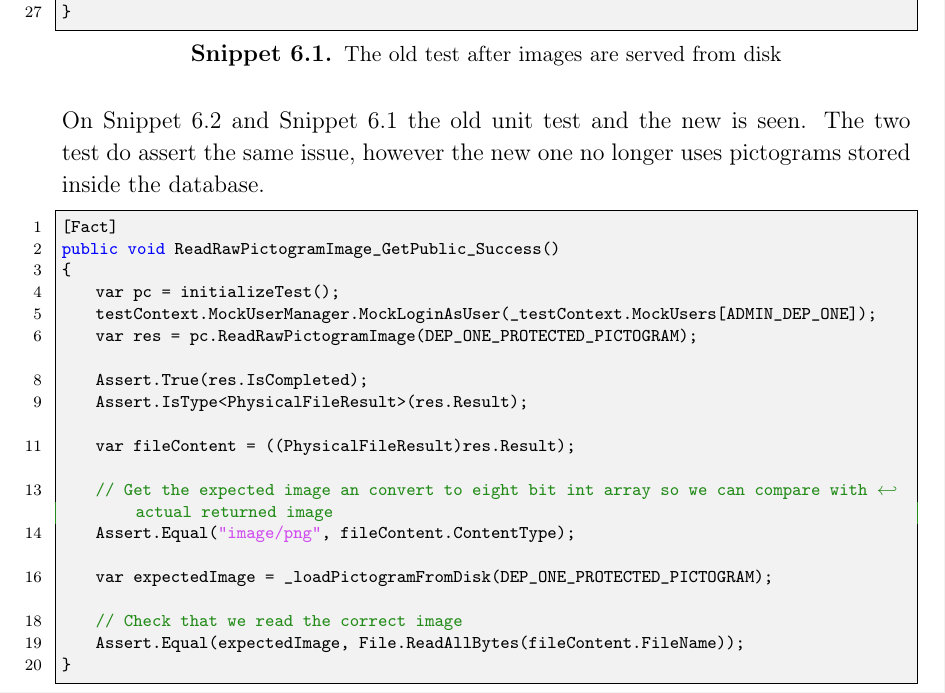
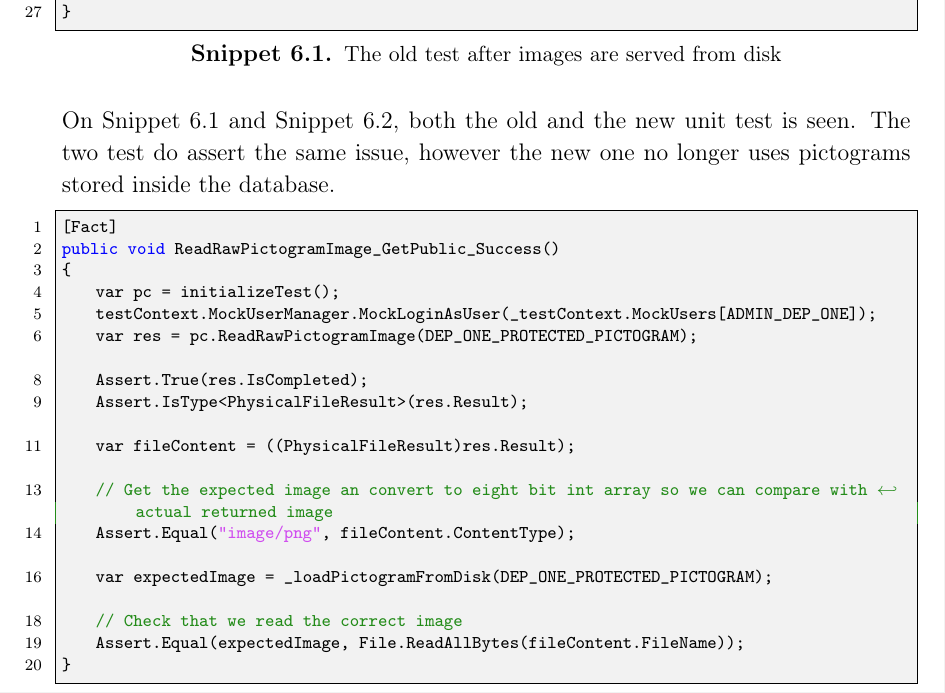
Before and after one commit to thomaslhansen/P6, a LaTeX thesis (report/main.tex, which reads report/3.Collaboration/collaboration/workshopAPI.tex): part of page 58 of 67, cut so that both start at the same text. Compiled offline with pdfLaTeX.

Commit message:
Changed the order of unit tests

```diff
--- a/report/3.Collaboration/collaboration/workshopAPI.tex
+++ b/report/3.Collaboration/collaboration/workshopAPI.tex
@@ -44,7 +44,7 @@ catch(Exception)
 }
 \end{lstlisting}
 
-On \autoref{snip:NewUpdatedTest} and \autoref{snip:OldTestBeforeUpdate} the old unit test and the new is seen.
+On \autoref{snip:OldTestBeforeUpdate} and \autoref{snip:NewUpdatedTest}, both the old and the new unit test is seen.
 The two test do assert the same issue, however the new one no longer uses pictograms stored inside the database.
 
 \begin{lstlisting}[label={snip:NewUpdatedTest}, caption={The updated test after images are served from disk)}, captionpos=b, language=CSharp]
```
